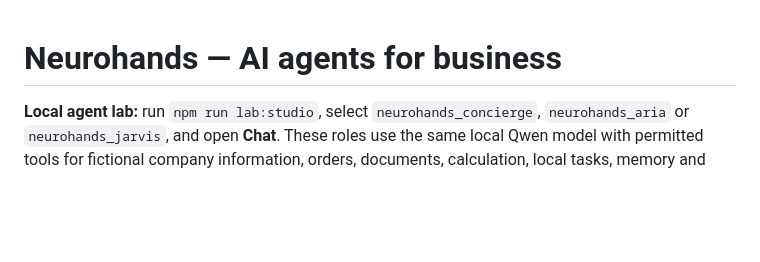
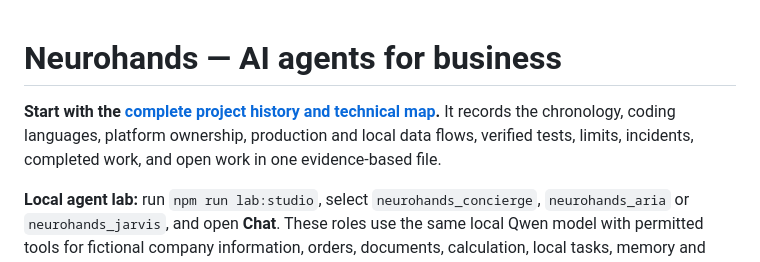
Before and after one commit to tanadanaitan-prog/neurohands-ai-agent, a Markdown page: README.md, the part around the change. Rendered like a GitHub page; blank space fills up the shorter version.

Commit message:
Refresh Neurohands project history

```diff
--- a/README.md
+++ b/README.md
@@ -1,4 +1,9 @@
 # Neurohands — AI agents for business
+
+**Start with the [complete project history and technical map](docs/NEUROHANDS_PROJECT_HISTORY_AND_TECHNICAL_MAP.md).**
+It records the chronology, coding languages, platform ownership, production and
+local data flows, verified tests, limits, incidents, completed work, and open
+work in one evidence-based file.
 
 **Local agent lab:** run `npm run lab:studio`, select `neurohands_concierge`,
 `neurohands_aria` or `neurohands_jarvis`, and open **Chat**. These roles use the
```
Also changed, not shown: docs/NEUROHANDS_PROJECT_HISTORY_AND_TECHNICAL_MAP.md (+26 -15 lines).
